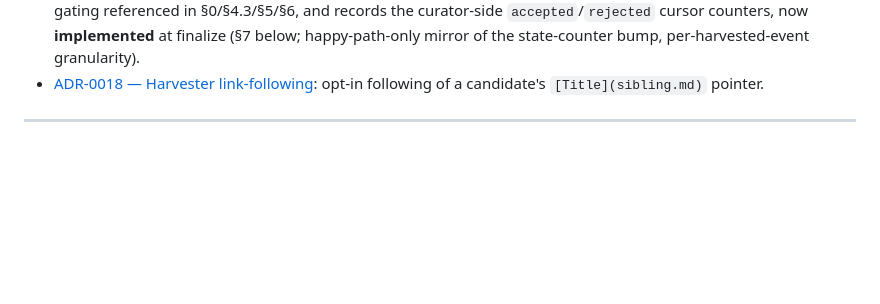
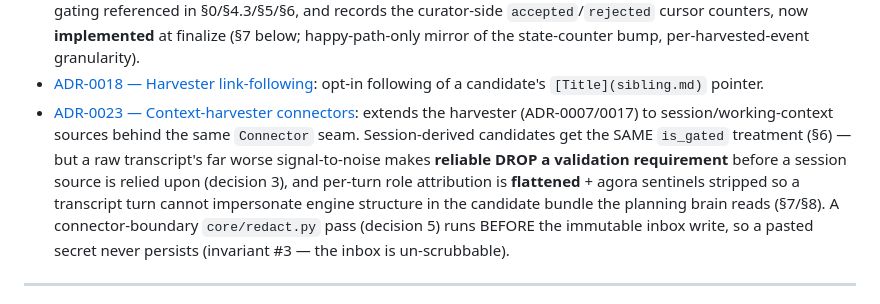
Before and after one commit to handochan/agora-kb, a Markdown page: docs/INGEST-CONTRACT.md, the part around the change. GitHub-like rendering; blank space fills up the shorter version.

```diff
--- a/docs/INGEST-CONTRACT.md
+++ b/docs/INGEST-CONTRACT.md
@@ -47,6 +47,14 @@ repo's `AGENTS.md`/`SCHEMA.md` under an `INGEST` section.
   (§7 below; happy-path-only mirror of the state-counter bump, per-harvested-event granularity).
 - [ADR-0018 — Harvester link-following](adr/0018-harvester-link-following.md): opt-in following of a
   candidate's `[Title](sibling.md)` pointer.
+- [ADR-0023 — Context-harvester connectors](adr/0023-context-harvester-connectors.md): extends the
+  harvester (ADR-0007/0017) to session/working-context sources behind the same `Connector` seam.
+  Session-derived candidates get the SAME `is_gated` treatment (§6) — but a raw transcript's far worse
+  signal-to-noise makes **reliable DROP a validation requirement** before a session source is relied
+  upon (decision 3), and per-turn role attribution is **flattened** + agora sentinels stripped so a
+  transcript turn cannot impersonate engine structure in the candidate bundle the planning brain reads
+  (§7/§8). A connector-boundary `core/redact.py` pass (decision 5) runs BEFORE the immutable inbox
+  write, so a pasted secret never persists (invariant #3 — the inbox is un-scrubbable).
 
 ---
 ## 0. Where INGEST sits in the transactional loop (ADR-0008 step 5, expanded)
```
Also changed, not shown: docs/DATA-MODEL.md (+5 -1 lines).
